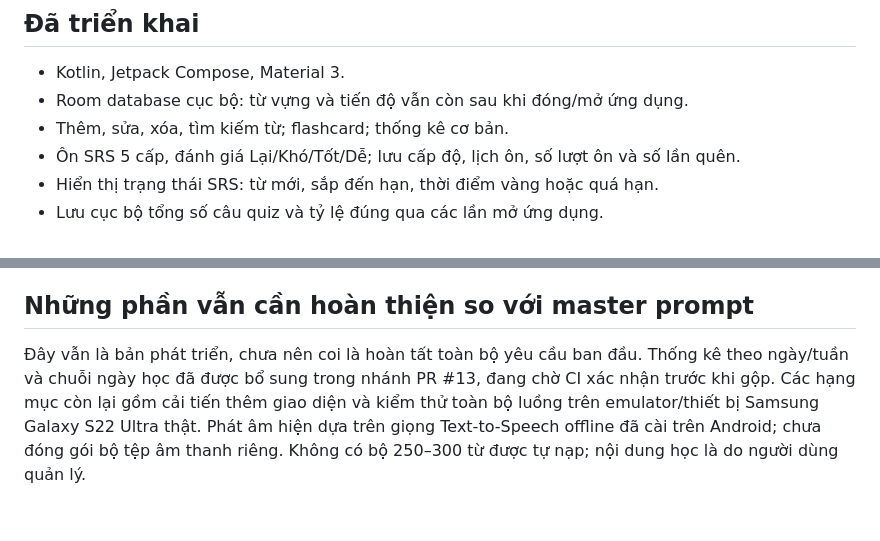
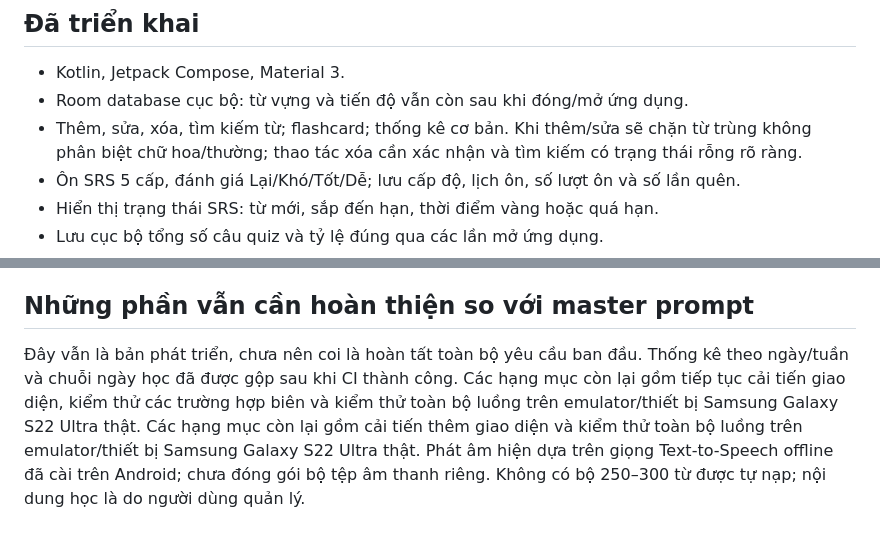
Before and after one commit to letranminhtu197-cloud/Vocab, a Markdown page: README.md, 2 parts joined by grey strips. Drawn GitHub-style.

Commit message:
Document safer vocabulary management

```diff
--- a/README.md
+++ b/README.md
@@ -5,7 +5,7 @@
 ## Đã triển khai
 - Kotlin, Jetpack Compose, Material 3.
 - Room database cục bộ: từ vựng và tiến độ vẫn còn sau khi đóng/mở ứng dụng.
-- Thêm, sửa, xóa, tìm kiếm từ; flashcard; thống kê cơ bản.
+- Thêm, sửa, xóa, tìm kiếm từ; flashcard; thống kê cơ bản. Khi thêm/sửa sẽ chặn từ trùng không phân biệt chữ hoa/thường; thao tác xóa cần xác nhận và tìm kiếm có trạng thái rỗng rõ ràng.
 - Ôn SRS 5 cấp, đánh giá Lại/Khó/Tốt/Dễ; lưu cấp độ, lịch ôn, số lượt ôn và số lần quên.
 - Hiển thị trạng thái SRS: từ mới, sắp đến hạn, thời điểm vàng hoặc quá hạn.
 - Lưu cục bộ tổng số câu quiz và tỷ lệ đúng qua các lần mở ứng dụng.
@@ -47,4 +47,4 @@ GitHub Actions chạy unit tests, build debug APK, kiểm tra APK không có quy
 Dữ liệu từ vựng lưu trong cơ sở dữ liệu cục bộ của ứng dụng. Android Auto Backup bị tắt; nên dùng Sao lưu ZIP hoặc Xuất CSV định kỳ nếu muốn giữ bản sao. Không cấp quyền mạng vì ứng dụng không cần Internet để học.
 
 ## Những phần vẫn cần hoàn thiện so với master prompt
-Đây vẫn là bản phát triển, chưa nên coi là hoàn tất toàn bộ yêu cầu ban đầu. Thống kê theo ngày/tuần và chuỗi ngày học đã được bổ sung trong nhánh PR #13, đang chờ CI xác nhận trước khi gộp. Các hạng mục còn lại gồm cải tiến thêm giao diện và kiểm thử toàn bộ luồng trên emulator/thiết bị Samsung Galaxy S22 Ultra thật. Phát âm hiện dựa trên giọng Text-to-Speech offline đã cài trên Android; chưa đóng gói bộ tệp âm thanh riêng. Không có bộ 250–300 từ được tự nạp; nội dung học là do người dùng quản lý.
+Đây vẫn là bản phát triển, chưa nên coi là hoàn tất toàn bộ yêu cầu ban đầu. Thống kê theo ngày/tuần và chuỗi ngày học đã được gộp sau khi CI thành công. Các hạng mục còn lại gồm tiếp tục cải tiến giao diện, kiểm thử các trường hợp biên và kiểm thử toàn bộ luồng trên emulator/thiết bị Samsung Galaxy S22 Ultra thật. Các hạng mục còn lại gồm cải tiến thêm giao diện và kiểm thử toàn bộ luồng trên emulator/thiết bị Samsung Galaxy S22 Ultra thật. Phát âm hiện dựa trên giọng Text-to-Speech offline đã cài trên Android; chưa đóng gói bộ tệp âm thanh riêng. Không có bộ 250–300 từ được tự nạp; nội dung học là do người dùng quản lý.
```
